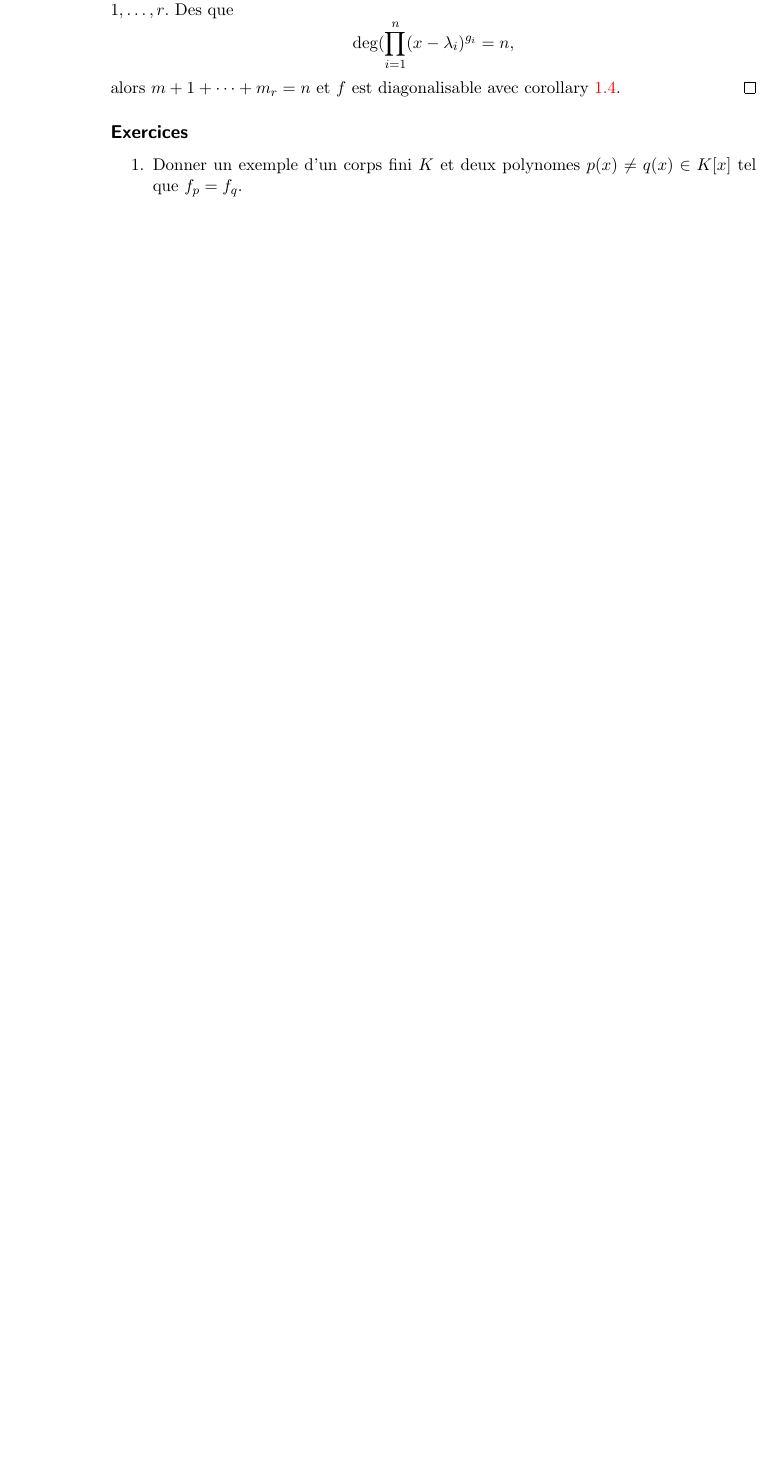
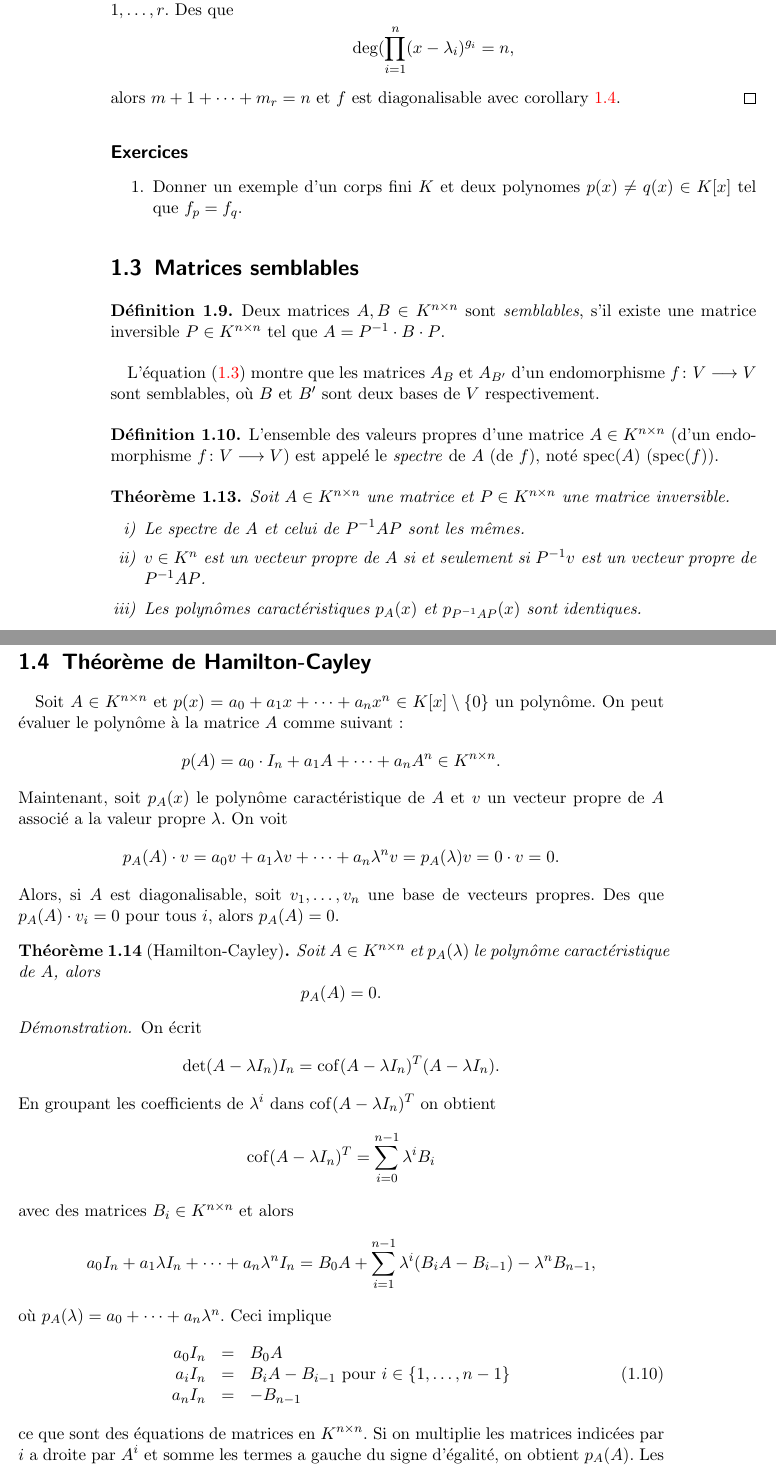
Before and after one commit to EisenIn/Algebre-Lineaire-2, a LaTeX book (notes.tex, which reads chapter00-valeurs-propres.tex): part of page 12 of 79 before the commit and two parts of pages 12 and 13 of 81 after it, the two joined at a grey line, cut so that both start at the same text, the shorter picture padded with empty space. Compiled offline with pdfLaTeX.

Commit message:
Continued chapter on Eigenvalues

```diff
--- a/chapter00-valeurs-propres.tex
+++ b/chapter00-valeurs-propres.tex
@@ -466,3 +481,73 @@ avec $\deg(r) \leq 0$. Alors $f(\alpha) = 0$ implique $r=0$.
 \item Donner un exemple d'un corps fini $K$ et deux polynomes $p(x) ≠q(x) ∈ K[x]$ tel que $f_p=f_q$.
 \end{enumerate}
 
+\section{Matrices semblables}
+\label{sec:matrices-semblables}
+
+\begin{definition}
+  \label{def:42}
+  Deux matrices $A,B ∈K^{n×n}$ sont \emph{semblables}, s'il existe une matrice inversible $P ∈ K^{n ×n}$ tel que $A = P^{-1} ⋅B ⋅P$.
+\end{definition}
+L'équation~\eqref{eq:36} montre que les matrices $A_B$ et $A_{B'}$ d'un endomorphisme $f：V⟶V$ sont semblables, où $B$ et $B'$ sont deux bases de $V$ respectivement.
+
+\begin{definition}
+  \label{def:43}
+  L'ensemble des valeurs propres d'une matrice $A ∈ K^{n ×n}$ (d'un endomorphisme $f：V ⟶V$) est appelé le \emph{spectre} de $A$ (de $f$), noté $\spec(A)$ ($\spec(f)$).
+\end{definition}
+
+\begin{theorem}
+  \label{thr:46}
+  Soit $A ∈ K^{n ×n}$ une matrice et $P ∈ K^{n ×n}$ une matrice inversible.
+  \begin{enumerate}[i)]
+  \item Le spectre de $A$ et celui de $P^{-1}AP$ sont les mêmes.
+  \item $v ∈ K^n$ est un vecteur propre de $A$ si et seulement si $P^{-1} v$  est un vecteur propre de $P^{-1}AP$.
+  \item Les polynômes caractéristiques $p_A(x)$ et $p_{P^{-1}AP}(x)$ sont identiques.
+  \end{enumerate}
+\end{theorem}
+
+
+\section{Théorème de Hamilton-Cayley}
+\label{sec:theoreme-de-hamilton}
+
+
+Soit $A ∈ K^{n ×n}$ et $p(x) = a_0 + a_1x + \cdots + a_n x^n ∈ K[x] ⧹\{0\}$ un polynôme. On peut évaluer le polynôme à la matrice $A$ comme suivant:
+\begin{displaymath}
+  p(A) = a_0 ⋅I_n + a_1 A + \cdots + a_n A^n ∈ K^{n ×n}.
+\end{displaymath}
+Maintenant, soit $p_A(x)$ le polynôme caractéristique de $A$ et $v$ un vecteur propre de $A$ associé a la valeur propre $λ$. On voit
+\begin{displaymath}
+  p_A(A) ⋅v = a_0 v + a_1 λv + \cdots + a_n λ^n v = p_A(λ)v = 0 ⋅v = 0.
+\end{displaymath}
+Alors, si $A$ est diagonalisable, soit $v_1,\dots,v_n$ une base de vecteurs propres. Des que   $p_A(A) ⋅v_i = 0$ pour tous $i$, alors $p_A(A) =0$.
+
+\begin{theorem}[Hamilton-Cayley]
+  \label{thr:47}
+  Soit $A ∈ K^{n ×n}$ et $p_A(λ)$ le polynôme caractéristique de $A$, alors
+  \begin{displaymath}
+    p_A(A) =0.
+  \end{displaymath}
+\end{theorem}
+\begin{proof}
+ On écrit
+  \begin{displaymath}
+    \det(A - λI_n) I_n = \cof(A - λI_n)^T (A - λI_n).
+  \end{displaymath}
+  En groupant les coefficients de $λ^i$ dans  $\cof(A - λI_n)^T$ on obtient
+  \begin{displaymath}
+    \cof(A - λI_n)^T = ∑_{i=0}^{n-1} λ^i B_i
+  \end{displaymath}
+  avec des matrices $B_i ∈K^{n ×n}$ et alors
+  \begin{displaymath}
+    a_0 I_n + a_1 λ I_n + \cdots + a_nλ^n I_n  = B_0A + ∑_{i=1}^{n-1}λ^i (B_iA - B_{i-1}) - λ^n B_{n-1},
+  \end{displaymath}
+  où $p_A(λ) = a_0+ \cdots + a_n λ^n$. Ceci implique
+  \begin{equation}
+    \label{eq:38}
+    \begin{array}{rcl}
+      a_0 I_n & = &  B_0A \\
+      a_iI_n & = &  B_iA - B_{i-1} \text{ pour } i ∈  \{1,\dots,n-1\}\\
+      a_n I_n & = & - B_{n-1}
+    \end{array}
+  \end{equation}
+  ce que sont des équations de matrices en $K^{n ×n}$. Si on multiplie les matrices indicées par $i$ a droite par $A^i$ et somme les termes a gauche du signe d'égalité, on obtient $p_A(A)$.  Les termes a droites ce sommes a la matrice $0$.
+\end{proof}
--- a/notes.tex
+++ b/notes.tex
@@ -53,6 +53,8 @@
 \DeclareMathOperator{\cone}{cone}
 \DeclareMathOperator{\tcone}{tcone}
 \DeclareMathOperator{\conv}{conv}
+\DeclareMathOperator{\spec}{spec}
+\DeclareMathOperator{\cof}{cof}
 \DeclareMathOperator{\diam}{diam}
 \DeclareMathOperator{\sign}{sgn}
 \DeclareMathOperator{\poly}{poly}
```
Also changed, not shown: chapter00-valeurs-propres.tex (63 more changed lines).
